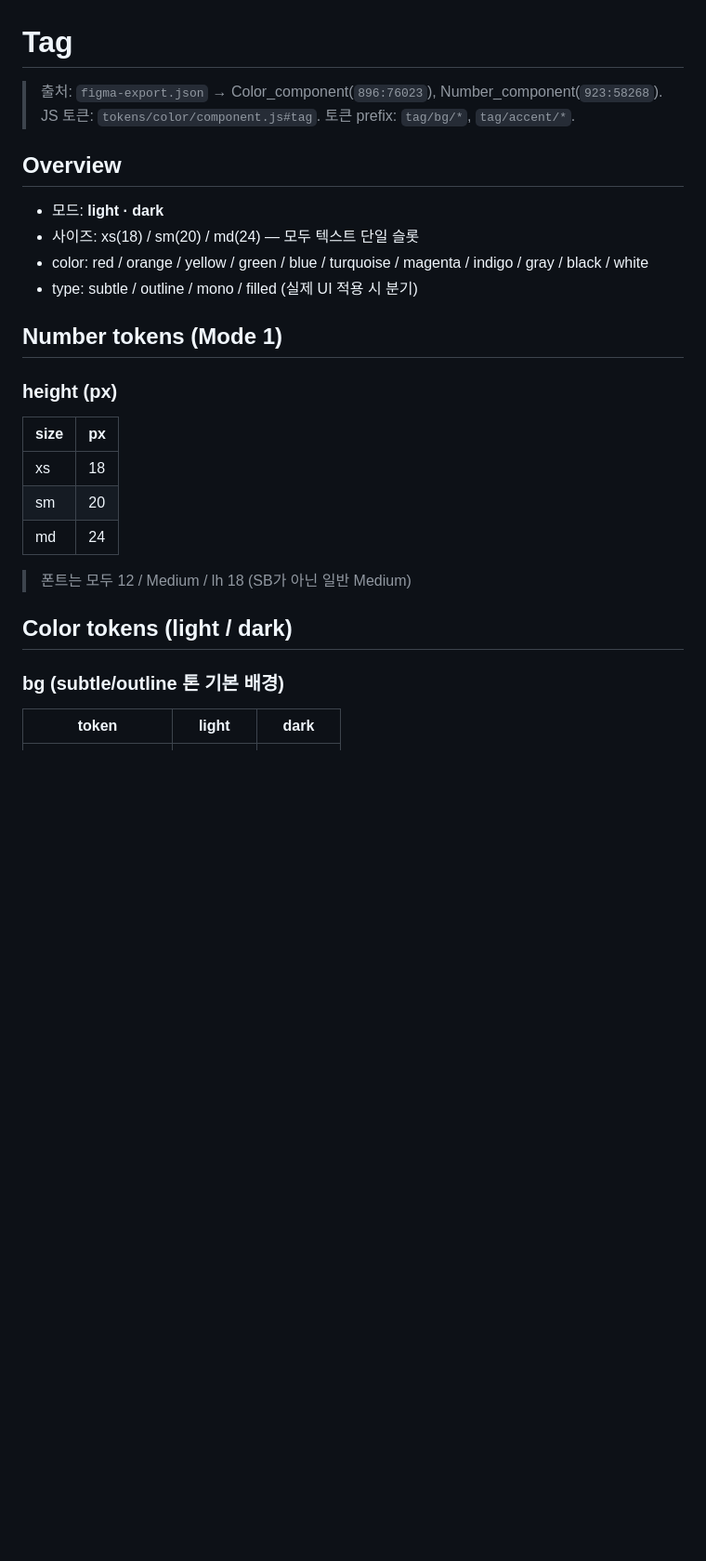
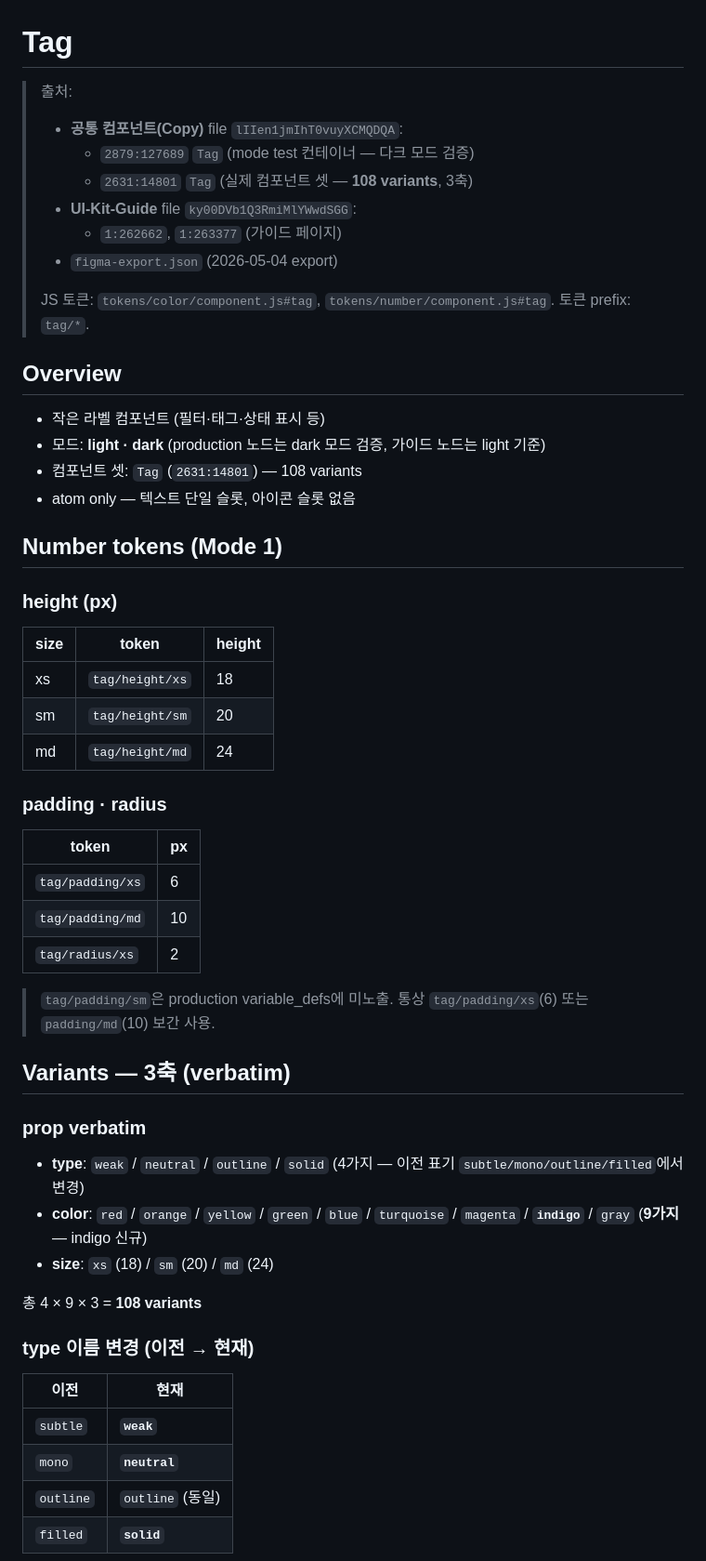
Before and after one commit to 12sswosstem/ssw, a Markdown page: components/tag.md, the part around one of its changes. Shown at 93% size. GitHub-like rendering; blank space fills up the shorter version.

```diff
--- a/components/tag.md
+++ b/components/tag.md
@@ -1,27 +1,54 @@
 # Tag
 
-> 출처: `figma-export.json` → Color_component(`896:76023`), Number_component(`923:58268`).
-> JS 토큰: `tokens/color/component.js#tag`.
-> 토큰 prefix: `tag/bg/*`, `tag/accent/*`.
+> 출처:
+> - **공통 컴포넌트(Copy)** file `lIIen1jmIhT0vuyXCMQDQA`:
+>   - `2879:127689` `Tag` (mode test 컨테이너 — 다크 모드 검증)
+>   - `2631:14801` `Tag` (실제 컴포넌트 셋 — **108 variants**, 3축)
+> - **UI-Kit-Guide** file `ky00DVb1Q3RmiMlYWwdSGG`:
+>   - `1:262662`, `1:263377` (가이드 페이지)
+> - `figma-export.json` (2026-05-04 export)
+>
+> JS 토큰: `tokens/color/component.js#tag`, `tokens/number/component.js#tag`.
+> 토큰 prefix: `tag/*`.
 
 ## Overview
-- 모드: **light · dark**
-- 사이즈: xs(18) / sm(20) / md(24) — 모두 텍스트 단일 슬롯
-- color: red / orange / yellow / green / blue / turquoise / magenta / indigo / gray / black / white
-- type: subtle / outline / mono / filled (실제 UI 적용 시 분기)
+- 작은 라벨 컴포넌트 (필터·태그·상태 표시 등)
+- 모드: **light · dark** (production 노드는 dark 모드 검증, 가이드 노드는 light 기준)
+- 컴포넌트 셋: `Tag` (`2631:14801`) — 108 variants
+- atom only — 텍스트 단일 슬롯, 아이콘 슬롯 없음
 
 ## Number tokens (Mode 1)
 
 ### height (px)
-| size | px |
+| size | token | height |
+|---|---|---|
+| xs | `tag/height/xs` | 18 |
+| sm | `tag/height/sm` | 20 |
+| md | `tag/height/md` | 24 |
+
+### padding · radius
+| token | px |
 |---|---|
-| xs | 18 |
-| sm | 20 |
-| md | 24 |
+| `tag/padding/xs` | 6 |
+| `tag/padding/md` | 10 |
+| `tag/radius/xs` | 2 |
 
-> 폰트는 모두 12 / Medium / lh 18 (SB가 아닌 일반 Medium)
+> `tag/padding/sm`은 production variable_defs에 미노출. 통상 `tag/padding/xs`(6) 또는 `padding/md`(10) 보간 사용.
 
-## Color tokens (light / dark)
+## Variants — 3축 (verbatim)
 
-### bg (subtle/outline 톤 기본 배경)
-| token | light | dark |
+### prop verbatim
+- **type**: `weak` / `neutral` / `outline` / `solid` (4가지 — 이전 표기 `subtle/mono/outline/filled`에서 변경)
+- **color**: `red` / `orange` / `yellow` / `green` / `blue` / `turquoise` / `magenta` / **`indigo`** / `gray` (**9가지** — indigo 신규)
+- **size**: `xs` (18) / `sm` (20) / `md` (24)
+
+총 4 × 9 × 3 = **108 variants**
+
+### type 이름 변경 (이전 → 현재)
+| 이전 | 현재 |
+|---|---|
+| `subtle` | **`weak`** |
+| `mono` | **`neutral`** |
+| `outline` | `outline` (동일) |
+| `filled` | **`solid`** |
+
```
Also changed, not shown: other parts of components/tag.md (+148 -36 lines).
